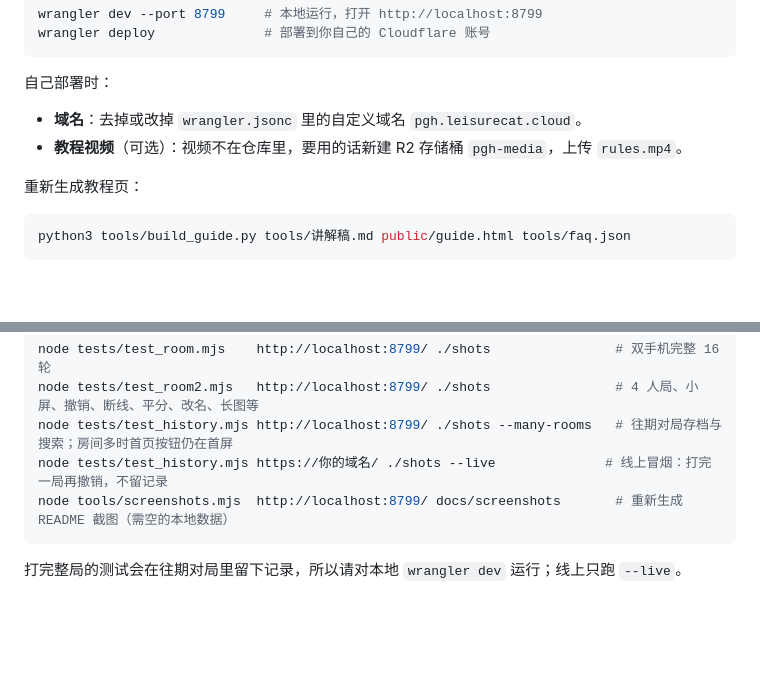
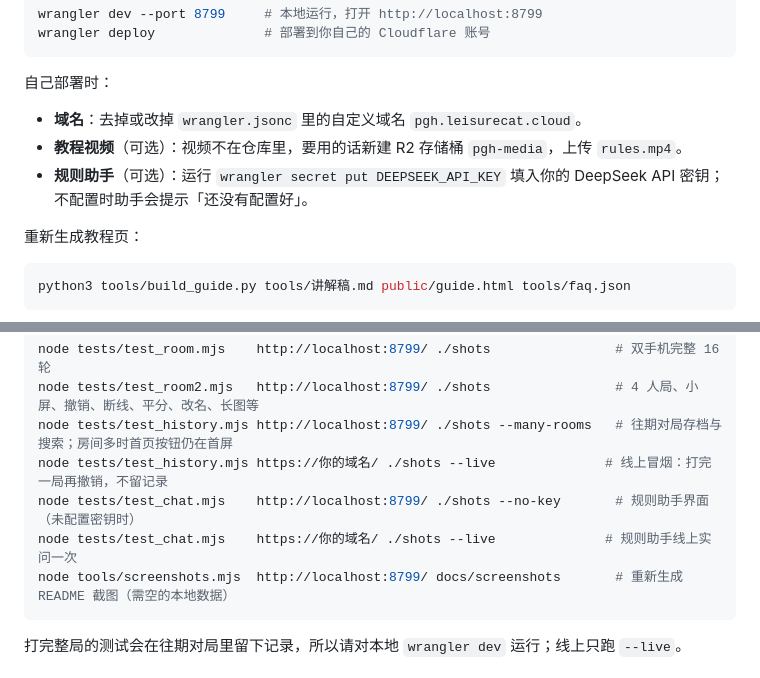
Before and after one commit to 86777835/brass-pittsburgh-helper, a Markdown page: README.md, 2 parts joined by grey strips. GitHub-like rendering; blank space fills up the shorter version.

````diff
--- a/README.md
+++ b/README.md
@@ -96,6 +104,7 @@ wrangler deploy              # 部署到你自己的 Cloudflare 账号
 自己部署时：
 - **域名**：去掉或改掉 `wrangler.jsonc` 里的自定义域名 `pgh.leisurecat.cloud`。
 - **教程视频**（可选）：视频不在仓库里，要用的话新建 R2 存储桶 `pgh-media`，上传 `rules.mp4`。
+- **规则助手**（可选）：运行 `wrangler secret put DEEPSEEK_API_KEY` 填入你的 DeepSeek API 密钥；不配置时助手会提示「还没有配置好」。
 
 重新生成教程页：
 
@@ -112,6 +121,8 @@ node tests/test_room.mjs    http://localhost:8799/ ./shots                # 双
 node tests/test_room2.mjs   http://localhost:8799/ ./shots                # 4 人局、小屏、撤销、断线、平分、改名、长图等
 node tests/test_history.mjs http://localhost:8799/ ./shots --many-rooms   # 往期对局存档与搜索；房间多时首页按钮仍在首屏
 node tests/test_history.mjs https://你的域名/ ./shots --live              # 线上冒烟：打完一局再撤销，不留记录
+node tests/test_chat.mjs    http://localhost:8799/ ./shots --no-key       # 规则助手界面（未配置密钥时）
+node tests/test_chat.mjs    https://你的域名/ ./shots --live              # 规则助手线上实问一次
 node tools/screenshots.mjs  http://localhost:8799/ docs/screenshots       # 重新生成 README 截图（需空的本地数据）
 ```
 
````
Also changed, not shown: other parts of README.md (+9 -1 lines), docs/screenshots/chat.jpg (added), 9 other files.
